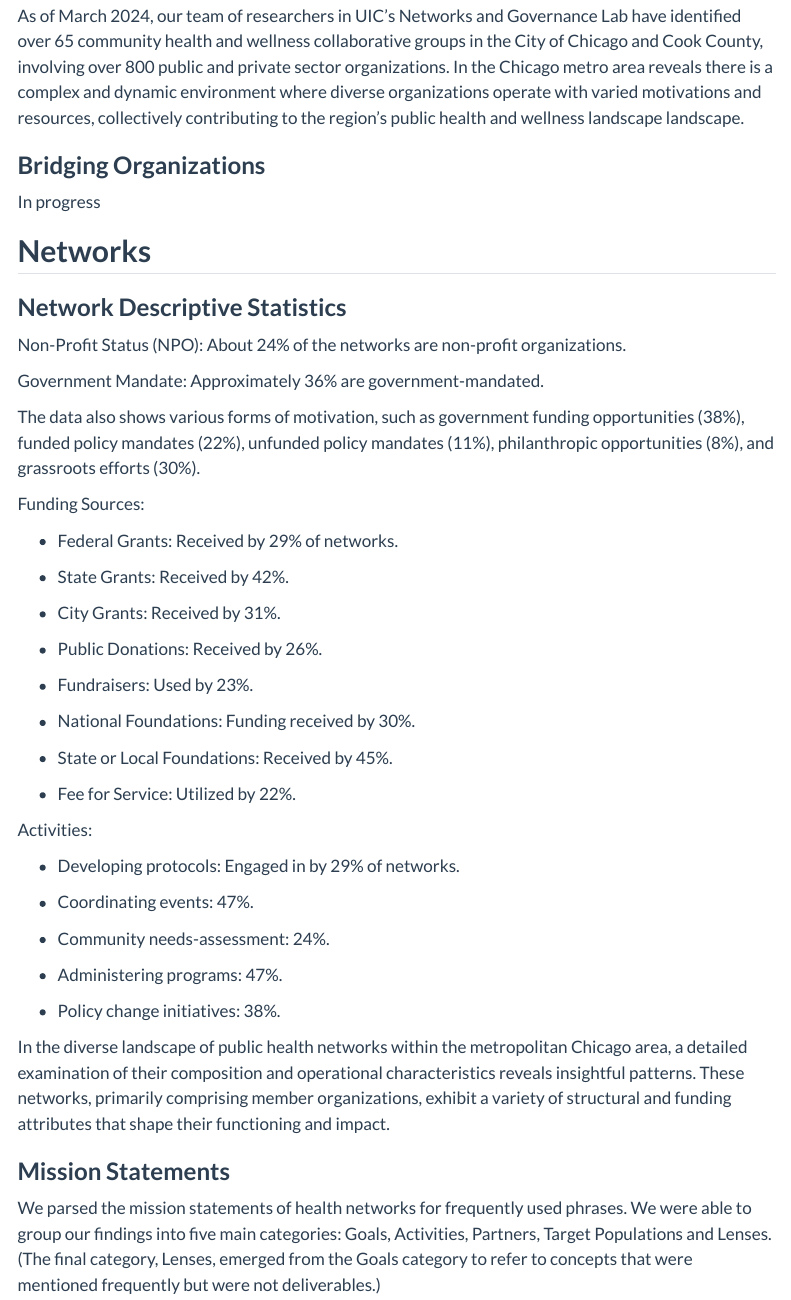
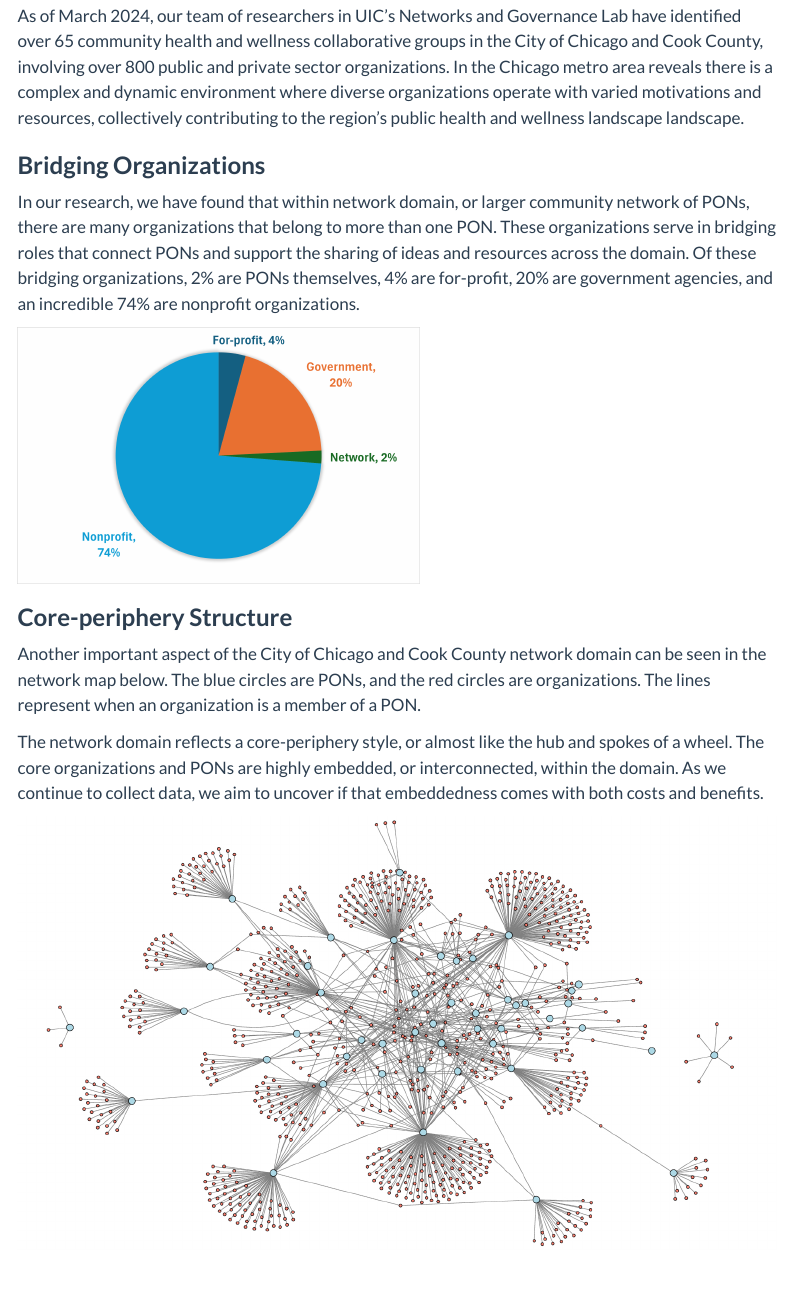
Before and after one commit to KANetGeek/ChiHealthPONsWeb, a Quarto document (Findings.qmd): the page in a window 1100 px wide, from 70 px down. Rendered offline with R 4.5, knitr and Pandoc in place of Quarto, with nearby package versions; menus at the side of the page are left out.

Commit message:
Updates to findings page

```diff
--- a/Findings.qmd
+++ b/Findings.qmd
@@ -9,7 +9,17 @@ As of March 2024, our team of researchers in UIC’s Networks and Governance Lab
 
 ### **Bridging Organizations**
 
-In progress
+In our research, we have found that within network domain, or larger community network of PONs, there are many organizations that belong to more than one PON. These organizations serve in bridging roles that connect PONs and support the sharing of ideas and resources across the domain. Of these bridging organizations, 2% are PONs themselves, 4% are for-profit, 20% are government agencies, and an incredible 74% are nonprofit organizations.
+
+![](Visualizations/Types of bridging orgs.png){fig-align="left" width="400"}
+
+### **Core-periphery Structure**
+
+Another important aspect of the City of Chicago and Cook County network domain can be seen in the network map below. The blue circles are PONs, and the red circles are organizations. The lines represent when an organization is a member of a PON.
+
+The network domain reflects a core-periphery style, or almost like the hub and spokes of a wheel. The core organizations and PONs are highly embedded, or interconnected, within the domain. As we continue to collect data, we aim to uncover if that embeddedness comes with both costs and benefits.
+
+![](Visualizations/Chicago Health PONs orgs only.jpeg){fig-align="left"}
 
 ## **Networks**
 
```
